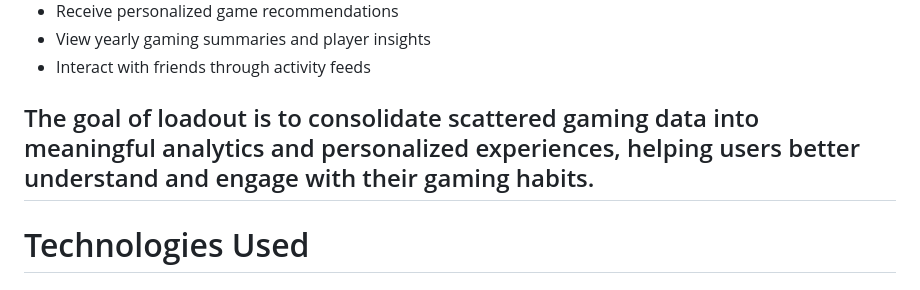
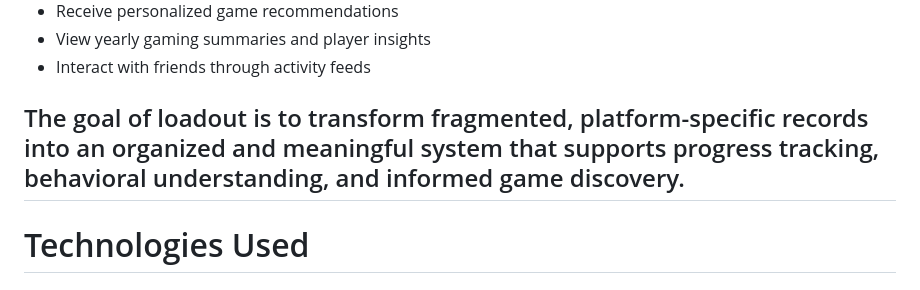
Before and after one commit to aljoharas/2026-GP1-Group8, a Markdown page: README.md, the part around the change. Drawn GitHub-style.

Commit message:
Revise project goal for clarity and focus
Updated project goal to emphasize organization and informed discovery.

```diff
--- a/README.md
+++ b/README.md
@@ -23,8 +23,9 @@ loadout addresses this by providing a centralized platform where users can:
 - View yearly gaming summaries and player insights
 - Interact with friends through activity feeds
 
-The goal of loadout is to consolidate scattered gaming data into meaningful analytics and
-personalized experiences, helping users better understand and engage with their gaming habits.
+The goal of loadout is to transform fragmented, platform-specific records into an organized and
+meaningful system that supports progress tracking, behavioral understanding, and informed game
+discovery.
 ---
 
 # Technologies Used
```
